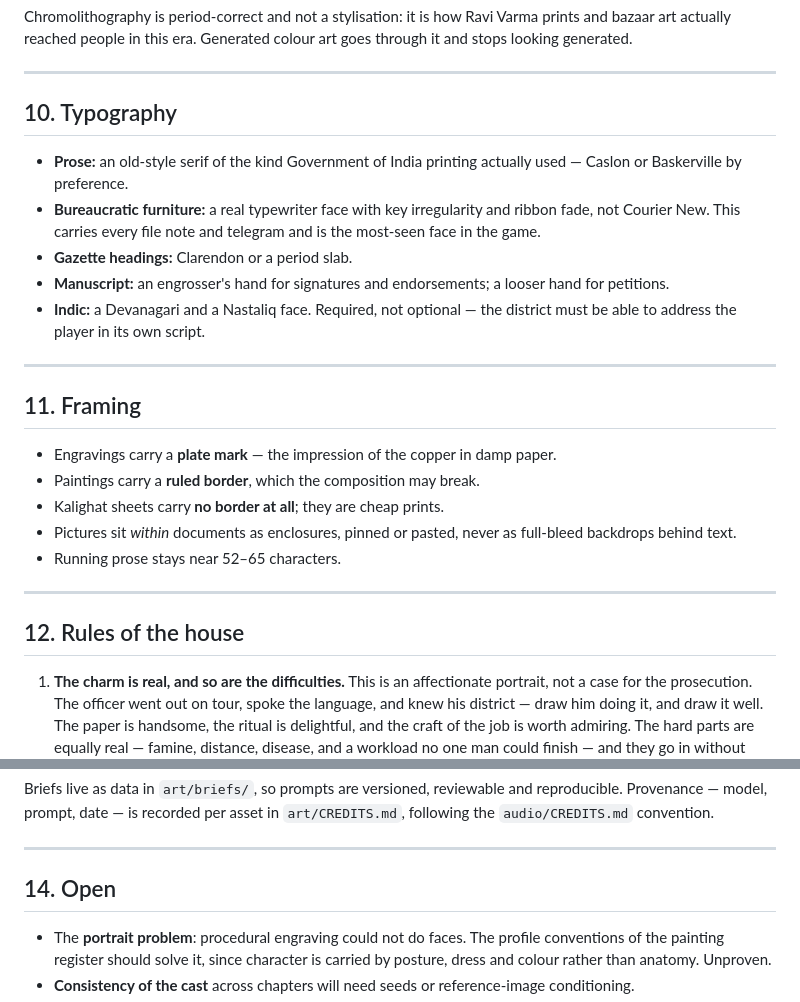
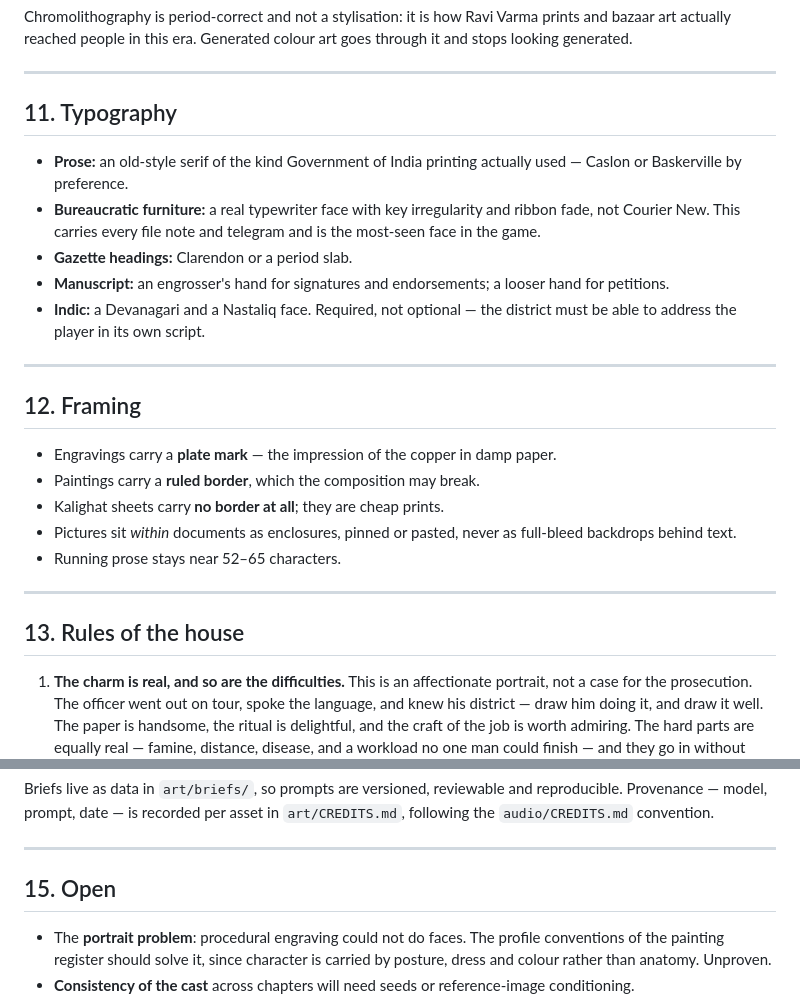
Before and after one commit to neddonovan1-crypto/Pukka-Sahib, a Markdown page: docs/DESIGN-ART.md, 2 parts joined by grey strips. Rendered like a GitHub page.

```diff
--- a/docs/DESIGN-ART.md
+++ b/docs/DESIGN-ART.md
@@ -224,7 +271,7 @@ goes through it and stops looking generated.
 
 ---
 
-## 10. Typography
+## 11. Typography
 
 - **Prose:** an old-style serif of the kind Government of India printing
   actually used — Caslon or Baskerville by preference.
@@ -239,7 +286,7 @@ goes through it and stops looking generated.
 
 ---
 
-## 11. Framing
+## 12. Framing
 
 - Engravings carry a **plate mark** — the impression of the copper in damp paper.
 - Paintings carry a **ruled border**, which the composition may break.
@@ -250,7 +297,7 @@ goes through it and stops looking generated.
 
 ---
 
-## 12. Rules of the house
+## 13. Rules of the house
 
 1. **The charm is real, and so are the difficulties.** This is an affectionate
    portrait, not a case for the prosecution. The officer went out on tour, spoke
@@ -295,7 +342,7 @@ reproducible. Provenance — model, prompt, date — is recorded per asset in
 
 ---
 
-## 14. Open
+## 15. Open
 
 - The **portrait problem**: procedural engraving could not do faces. The profile
   conventions of the painting register should solve it, since character is
```
Also changed, not shown: other parts of docs/DESIGN-ART.md (+51 -4 lines), docs/DESIGN-DESK.md (+62 -9 lines).
